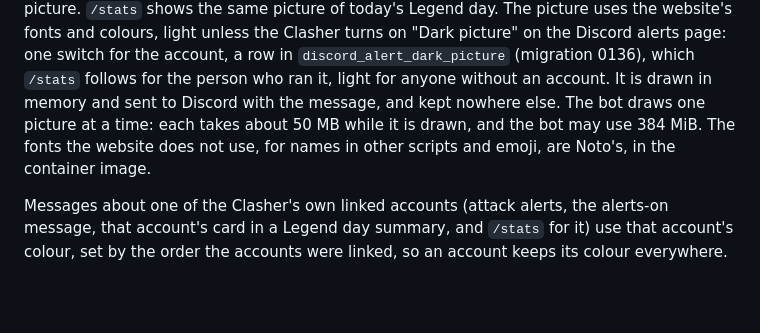
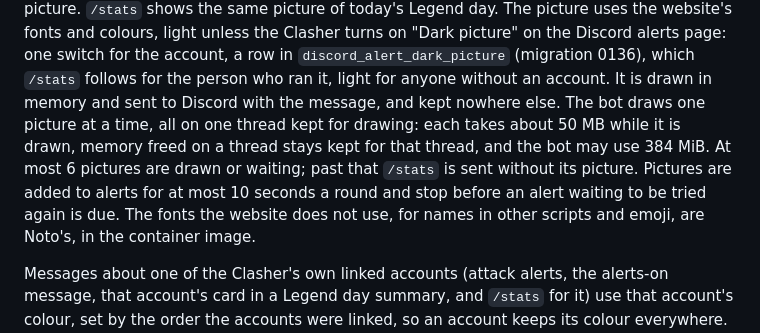
Before and after one commit to zzzubair/clashlens, a Markdown page: docs/discord-bot.md, the part around the change. GitHub-like rendering; blank space fills up the shorter version.

Commit message:
docs(bot): pictures are drawn on one thread and stop before a retry is due

```diff
--- a/docs/discord-bot.md
+++ b/docs/discord-bot.md
@@ -75,8 +75,12 @@ on "Dark picture" on the Discord alerts page: one switch for the account, a
 row in `discord_alert_dark_picture` (migration 0136), which `/stats` follows
 for the person who ran it, light for anyone without an account. It is drawn
 in memory and sent to Discord with the message, and kept nowhere else. The
-bot draws one picture at a time: each takes about 50 MB while it is drawn,
-and the bot may use 384 MiB. The fonts the website does not use, for names in
+bot draws one picture at a time, all on one thread kept for drawing: each
+takes about 50 MB while it is drawn, memory freed on a thread stays kept for
+that thread, and the bot may use 384 MiB. At most 6 pictures are drawn or
+waiting; past that `/stats` is sent without its picture. Pictures are added
+to alerts for at most 10 seconds a round and stop before an alert waiting to
+be tried again is due. The fonts the website does not use, for names in
 other scripts and emoji, are Noto's, in the container image.
 
 Messages about one of the
```
